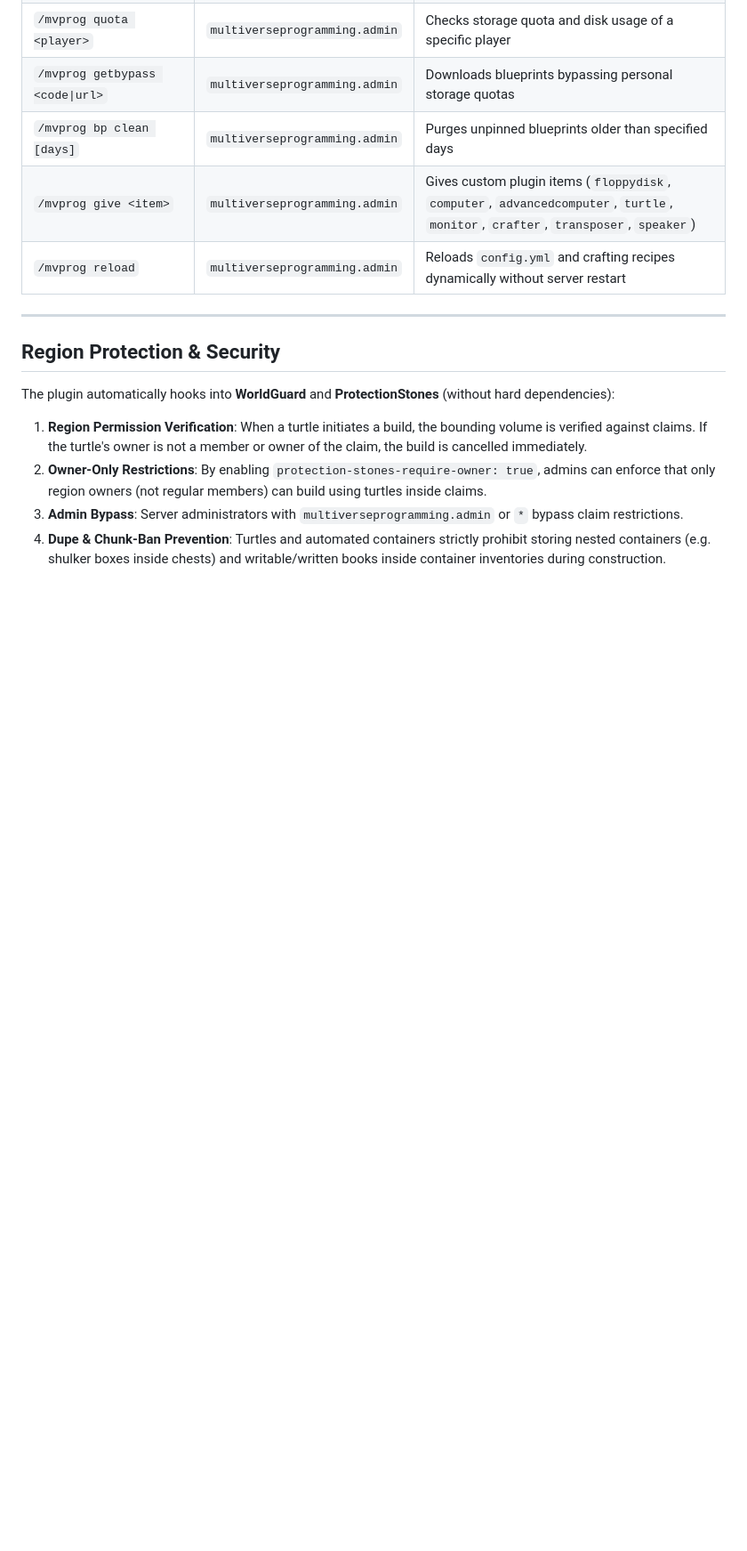
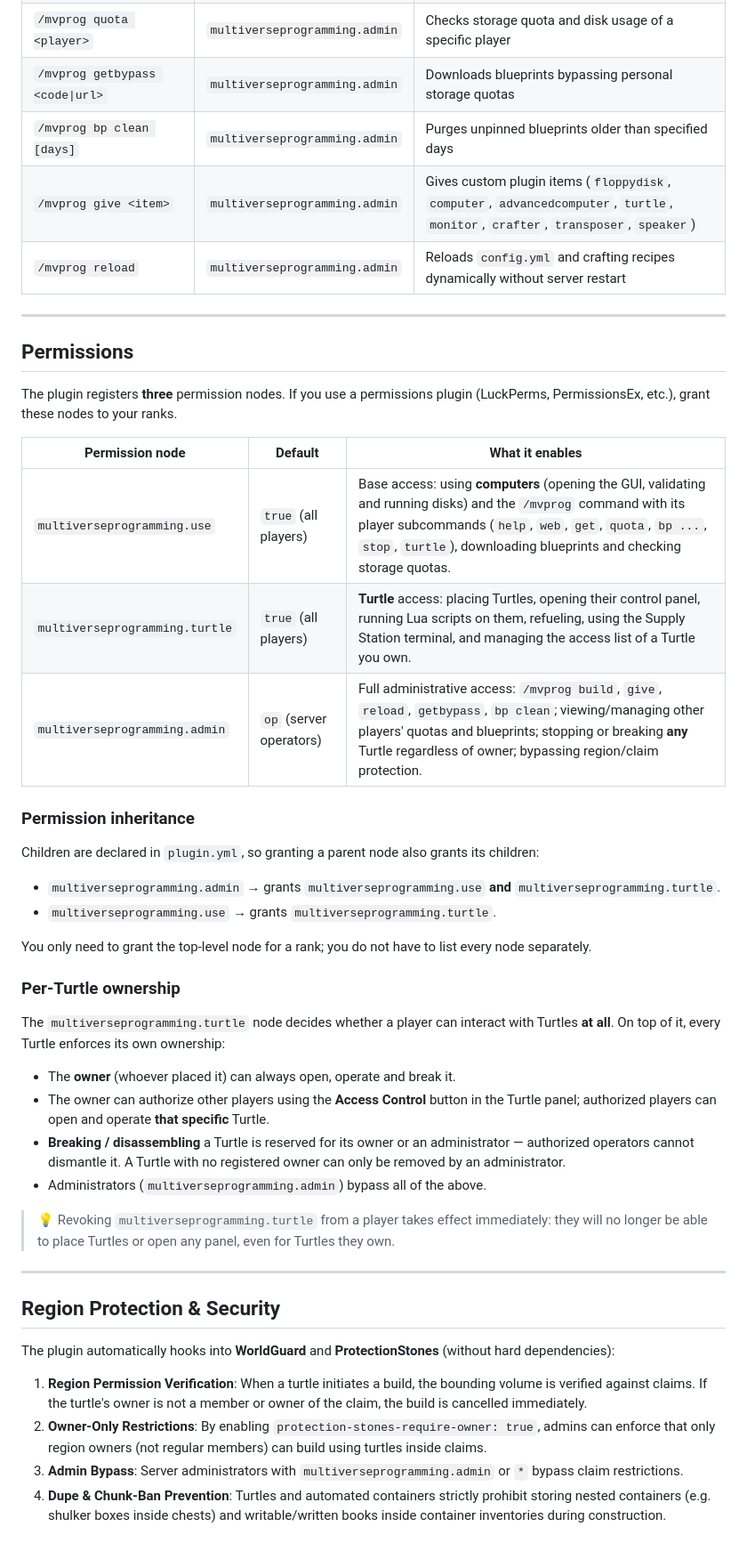
Before and after one commit to DrakesCraft-Labs/MultiverseProgramming, a Markdown page: wiki/en/Configuration.md, the part around the change. Shown at 89% size. Drawn GitHub-style; blank space fills up the shorter version.

```diff
--- a/wiki/en/Configuration.md
+++ b/wiki/en/Configuration.md
@@ -132,6 +132,38 @@ All commands are prefixed with `/mvprog`.
 
 ---
 
+## Permissions
+
+The plugin registers **three** permission nodes. If you use a permissions plugin (LuckPerms, PermissionsEx, etc.), grant these nodes to your ranks.
+
+| Permission node | Default | What it enables |
+|---|---|---|
+| `multiverseprogramming.use` | `true` (all players) | Base access: using **computers** (opening the GUI, validating and running disks) and the `/mvprog` command with its player subcommands (`help`, `web`, `get`, `quota`, `bp ...`, `stop`, `turtle`), downloading blueprints and checking storage quotas. |
+| `multiverseprogramming.turtle` | `true` (all players) | **Turtle** access: placing Turtles, opening their control panel, running Lua scripts on them, refueling, using the Supply Station terminal, and managing the access list of a Turtle you own. |
+| `multiverseprogramming.admin` | `op` (server operators) | Full administrative access: `/mvprog build`, `give`, `reload`, `getbypass`, `bp clean`; viewing/managing other players' quotas and blueprints; stopping or breaking **any** Turtle regardless of owner; bypassing region/claim protection. |
+
+### Permission inheritance
+
+Children are declared in `plugin.yml`, so granting a parent node also grants its children:
+
+- `multiverseprogramming.admin` → grants `multiverseprogramming.use` **and** `multiverseprogramming.turtle`.
+- `multiverseprogramming.use` → grants `multiverseprogramming.turtle`.
+
+You only need to grant the top-level node for a rank; you do not have to list every node separately.
+
+### Per-Turtle ownership
+
+The `multiverseprogramming.turtle` node decides whether a player can interact with Turtles **at all**. On top of it, every Turtle enforces its own ownership:
+
+- The **owner** (whoever placed it) can always open, operate and break it.
+- The owner can authorize other players using the **Access Control** button in the Turtle panel; authorized players can open and operate **that specific** Turtle.
+- **Breaking / disassembling** a Turtle is reserved for its owner or an administrator — authorized operators cannot dismantle it. A Turtle with no registered owner can only be removed by an administrator.
+- Administrators (`multiverseprogramming.admin`) bypass all of the above.
+
+> 💡 Revoking `multiverseprogramming.turtle` from a player takes effect immediately: they will no longer be able to place Turtles or open any panel, even for Turtles they own.
+
+---
+
 ## Region Protection & Security
 
 The plugin automatically hooks into **WorldGuard** and **ProtectionStones** (without hard dependencies):
```
Also changed, not shown: wiki/es/Configuration.md (+32 -0 lines).
